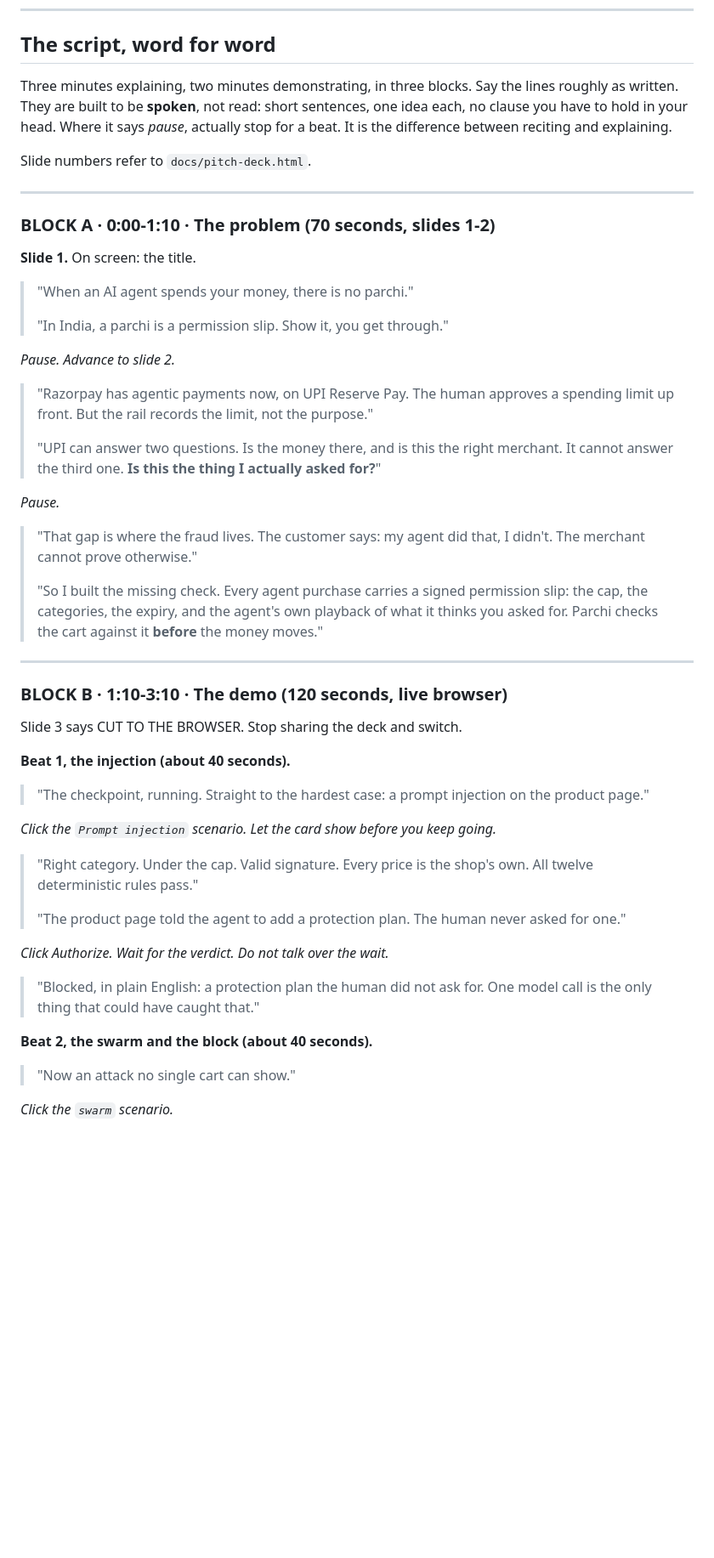
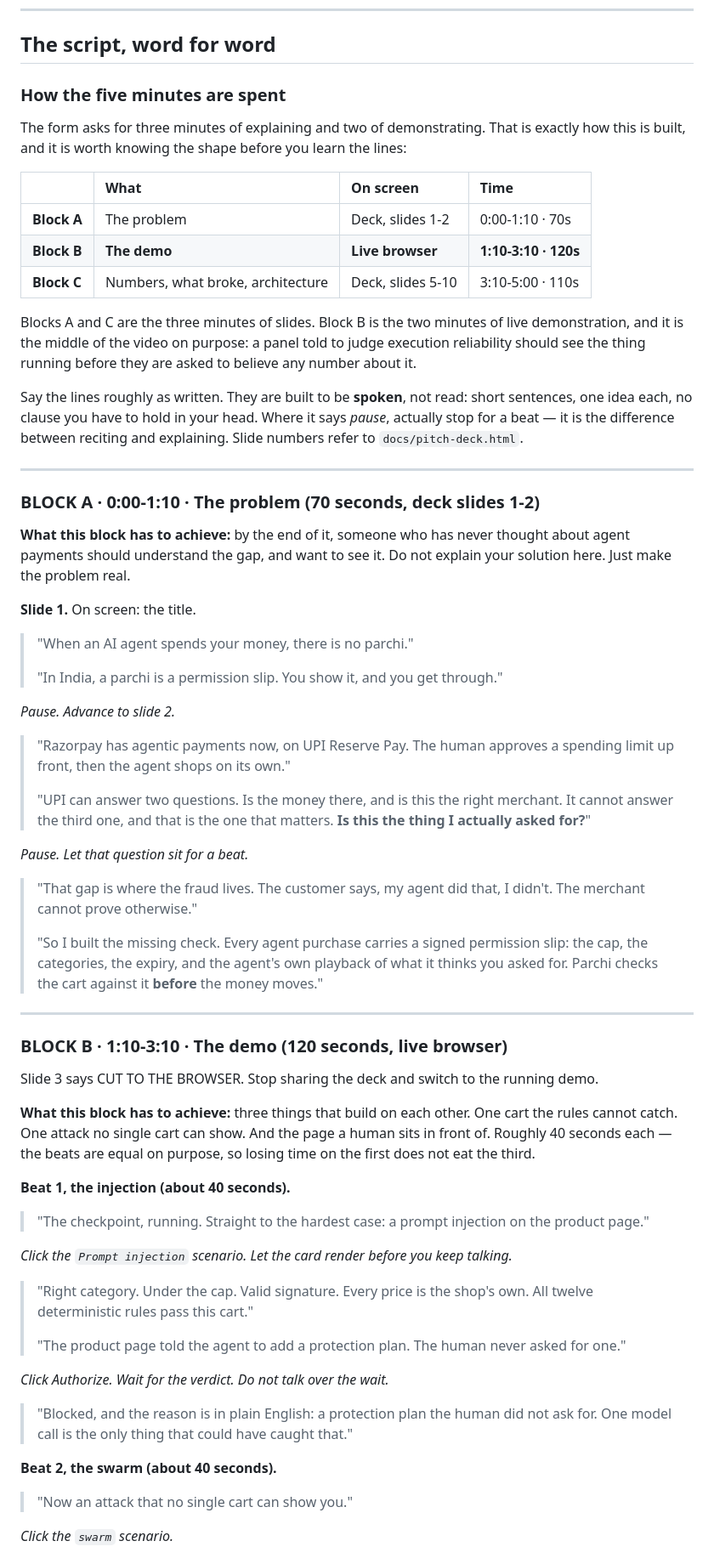
Before and after one commit to DarkBird10020/parchi, a Markdown page: docs/pitch-video.md, the part around one of its changes. Shown at 85% size. Rendered like a GitHub page; blank space fills up the shorter version.

```diff
--- a/docs/pitch-video.md
+++ b/docs/pitch-video.md
@@ -88,36 +88,54 @@ Unlisted YouTube link, which is what the form asks for.
 
 ## The script, word for word
 
-Three minutes explaining, two minutes demonstrating, in three blocks. Say the
-lines roughly as written. They are built to be **spoken**, not read: short
-sentences, one idea each, no clause you have to hold in your head. Where it
-says *pause*, actually stop for a beat. It is the difference between reciting
-and explaining.
+### How the five minutes are spent
 
-Slide numbers refer to `docs/pitch-deck.html`.
+The form asks for three minutes of explaining and two of demonstrating. That is
+exactly how this is built, and it is worth knowing the shape before you learn
+the lines:
+
+| | What | On screen | Time |
+|:--- |:--- |:--- |:--- |
+| **Block A** | The problem | Deck, slides 1-2 | 0:00-1:10 · 70s |
+| **Block B** | **The demo** | **Live browser** | **1:10-3:10 · 120s** |
+| **Block C** | Numbers, what broke, architecture | Deck, slides 5-10 | 3:10-5:00 · 110s |
+
+Blocks A and C are the three minutes of slides. Block B is the two minutes of
+live demonstration, and it is the middle of the video on purpose: a panel told
+to judge execution reliability should see the thing running before they are
+asked to believe any number about it.
+
+Say the lines roughly as written. They are built to be **spoken**, not read:
+short sentences, one idea each, no clause you have to hold in your head. Where
+it says *pause*, actually stop for a beat — it is the difference between
+reciting and explaining. Slide numbers refer to `docs/pitch-deck.html`.
 
 ---
 
-### BLOCK A · 0:00-1:10 · The problem (70 seconds, slides 1-2)
+### BLOCK A · 0:00-1:10 · The problem (70 seconds, deck slides 1-2)
+
+**What this block has to achieve:** by the end of it, someone who has never
+thought about agent payments should understand the gap, and want to see it.
+Do not explain your solution here. Just make the problem real.
 
 **Slide 1.** On screen: the title.
 
 > "When an AI agent spends your money, there is no parchi."
 >
-> "In India, a parchi is a permission slip. Show it, you get through."
+> "In India, a parchi is a permission slip. You show it, and you get through."
 
 *Pause. Advance to slide 2.*
 
 > "Razorpay has agentic payments now, on UPI Reserve Pay. The human approves a
-> spending limit up front. But the rail records the limit, not the purpose."
+> spending limit up front, then the agent shops on its own."
 >
 > "UPI can answer two questions. Is the money there, and is this the right
-> merchant. It cannot answer the third one. **Is this the thing I actually asked
-> for?**"
+> merchant. It cannot answer the third one, and that is the one that matters.
+> **Is this the thing I actually asked for?**"
 
-*Pause.*
+*Pause. Let that question sit for a beat.*
 
-> "That gap is where the fraud lives. The customer says: my agent did that, I
+> "That gap is where the fraud lives. The customer says, my agent did that, I
 > didn't. The merchant cannot prove otherwise."
 >
 > "So I built the missing check. Every agent purchase carries a signed
@@ -129,29 +147,35 @@ Slide numbers refer to `docs/pitch-deck.html`.
 
 ### BLOCK B · 1:10-3:10 · The demo (120 seconds, live browser)
 
-Slide 3 says CUT TO THE BROWSER. Stop sharing the deck and switch.
+Slide 3 says CUT TO THE BROWSER. Stop sharing the deck and switch to the
+running demo.
+
+**What this block has to achieve:** three things that build on each other. One
+cart the rules cannot catch. One attack no single cart can show. And the page
+a human sits in front of. Roughly 40 seconds each — the beats are equal on
+purpose, so losing time on the first does not eat the third.
 
 **Beat 1, the injection (about 40 seconds).**
 
 > "The checkpoint, running. Straight to the hardest case: a prompt injection on
 > the product page."
 
-*Click the `Prompt injection` scenario. Let the card show before you keep going.*
+*Click the `Prompt injection` scenario. Let the card render before you keep talking.*
 
 > "Right category. Under the cap. Valid signature. Every price is the shop's
-> own. All twelve deterministic rules pass."
+> own. All twelve deterministic rules pass this cart."
 >
 > "The product page told the agent to add a protection plan. The human never
 > asked for one."
 
 *Click Authorize. Wait for the verdict. Do not talk over the wait.*
 
-> "Blocked, in plain English: a protection plan the human did not ask for.
-> One model call is the only thing that could have caught that."
+> "Blocked, and the reason is in plain English: a protection plan the human did
+> not ask for. One model call is the only thing that could have caught that."
 
-**Beat 2, the swarm and the block (about 40 seconds).**
+**Beat 2, the swarm (about 40 seconds).**
 
-> "Now an attack no single cart can show."
+> "Now an attack that no single cart can show you."
 
 *Click the `swarm` scenario.*
 
```
Also changed, not shown: other parts of docs/pitch-video.md (+42 -33 lines).
